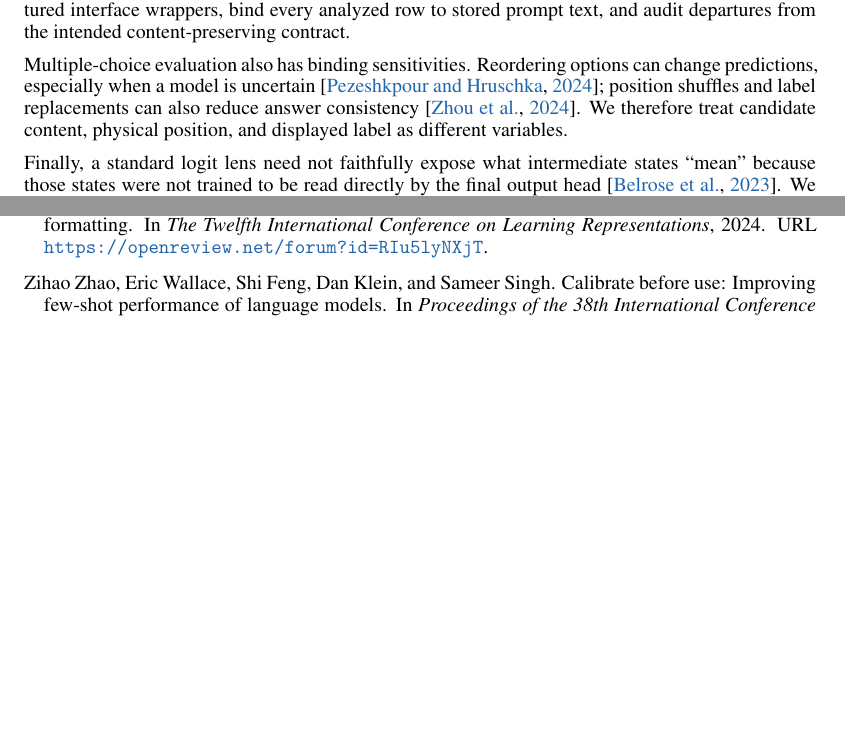
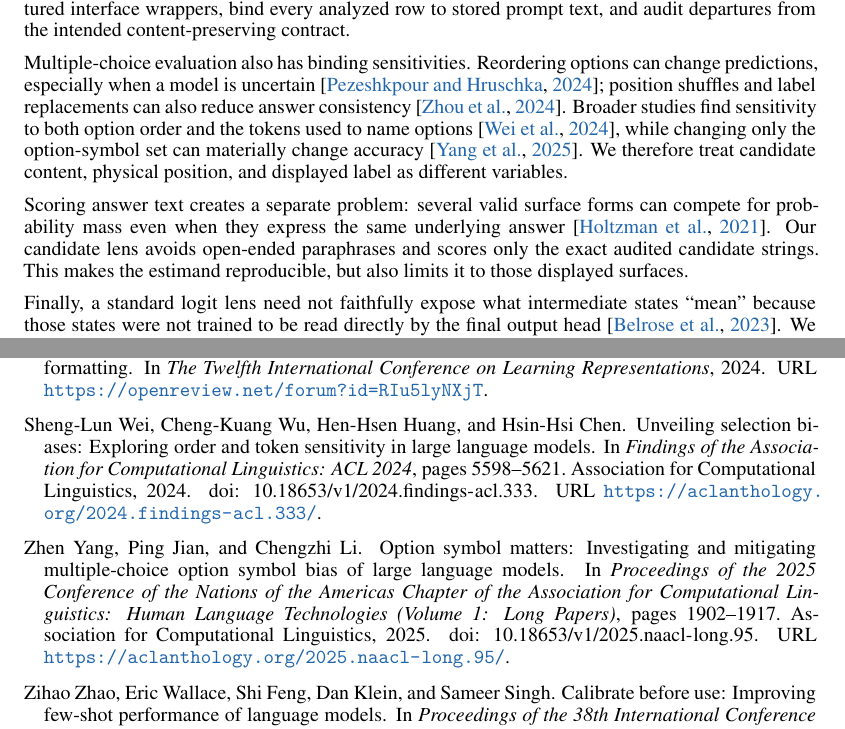
Before and after one commit to gut-puncture/interface-formatting-study, a LaTeX paper (paper/main.tex, which reads paper/references.bib): two parts of pages 2 and 7 of 8 before the commit and two parts of pages 2 and 7 of 9 after it, joined at a grey line, cut so that both start at the same text, the shorter picture padded with empty space. The pictures show the PDF file paper/submission/interface_formatting_caisc2026_submission.pdf that the author committed with the source.

Commit message:
Add verified multiple-choice robustness references

```diff
--- a/paper/main.tex
+++ b/paper/main.tex
@@ -58,7 +58,9 @@ Our contributions are:
 
 Prompt sensitivity is well established. Content-free calibration can reduce label bias from prompt format and demonstration order \citep{zhao2021calibrate}. Meaning-preserving prompt formats can produce large performance differences \citep{sclar2024promptformatting}, and evaluating several prompts can change both reported performance and model rankings \citep{mizrahi2024multiprompt}. We focus specifically on structured interface wrappers, bind every analyzed row to stored prompt text, and audit departures from the intended content-preserving contract.
 
-Multiple-choice evaluation also has binding sensitivities. Reordering options can change predictions, especially when a model is uncertain \citep{pezeshkpour2024optionorder}; position shuffles and label replacements can also reduce answer consistency \citep{zhou2024selfconsistency}. We therefore treat candidate content, physical position, and displayed label as different variables.
+Multiple-choice evaluation also has binding sensitivities. Reordering options can change predictions, especially when a model is uncertain \citep{pezeshkpour2024optionorder}; position shuffles and label replacements can also reduce answer consistency \citep{zhou2024selfconsistency}. Broader studies find sensitivity to both option order and the tokens used to name options \citep{wei2024selectionbias}, while changing only the option-symbol set can materially change accuracy \citep{yang2025optionsymbol}. We therefore treat candidate content, physical position, and displayed label as different variables.
+
+Scoring answer text creates a separate problem: several valid surface forms can compete for probability mass even when they express the same underlying answer \citep{holtzman2021surfaceform}. Our candidate lens avoids open-ended paraphrases and scores only the exact audited candidate strings. This makes the estimand reproducible, but also limits it to those displayed surfaces.
 
 Finally, a standard logit lens need not faithfully expose what intermediate states ``mean'' because those states were not trained to be read directly by the final output head \citep{belrose2023tunedlens}. We use it only to compare predeclared trajectories. We do not treat it as literal access to thought or as proof that the exposed signal controls behavior.
 
--- a/paper/references.bib
+++ b/paper/references.bib
@@ -124,3 +124,5 @@
   primaryClass = {cs.LG},
   url = {https://arxiv.org/abs/2303.08112}
 }
+
+@inproceedings{holtzman2021surfaceform,
@@ -126,0 +132,28 @@
+  year = {2021},
+  pages = {7038--7051},
+  publisher = {Association for Computational Linguistics},
+  doi = {10.18653/v1/2021.emnlp-main.564},
+  url = {https://aclanthology.org/2021.emnlp-main.564/}
+}
+
+@inproceedings{wei2024selectionbias,
+  title = {Unveiling Selection Biases: Exploring Order and Token Sensitivity in Large Language Models},
+  author = {Wei, Sheng-Lun and Wu, Cheng-Kuang and Huang, Hen-Hsen and Chen, Hsin-Hsi},
+  booktitle = {Findings of the Association for Computational Linguistics: ACL 2024},
+  year = {2024},
+  pages = {5598--5621},
+  publisher = {Association for Computational Linguistics},
+  doi = {10.18653/v1/2024.findings-acl.333},
+  url = {https://aclanthology.org/2024.findings-acl.333/}
+}
+
+@inproceedings{yang2025optionsymbol,
+  title = {Option Symbol Matters: Investigating and Mitigating Multiple-Choice Option Symbol Bias of Large Language Models},
+  author = {Yang, Zhen and Jian, Ping and Li, Chengzhi},
+  booktitle = {Proceedings of the 2025 Conference of the Nations of the Americas Chapter of the Association for Computational Linguistics: Human Language Technologies (Volume 1: Long Papers)},
+  year = {2025},
+  pages = {1902--1917},
+  publisher = {Association for Computational Linguistics},
+  doi = {10.18653/v1/2025.naacl-long.95},
+  url = {https://aclanthology.org/2025.naacl-long.95/}
+}
```
Also changed, not shown: PAPER_STORY_AND_CAMERA_READY_PLAN.md (+1 -1 lines), paper/submission/interface_formatting_caisc2026_submission.pdf, paper/references.bib (3 more changed lines).
